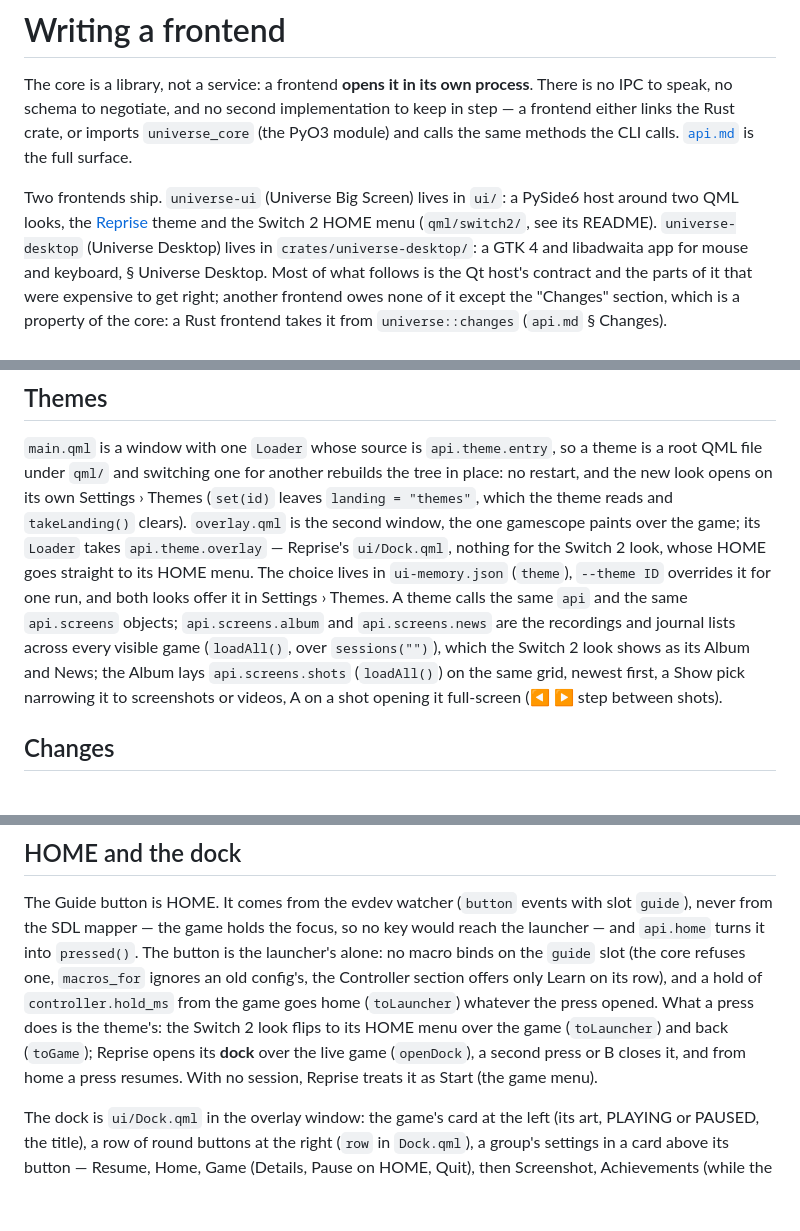
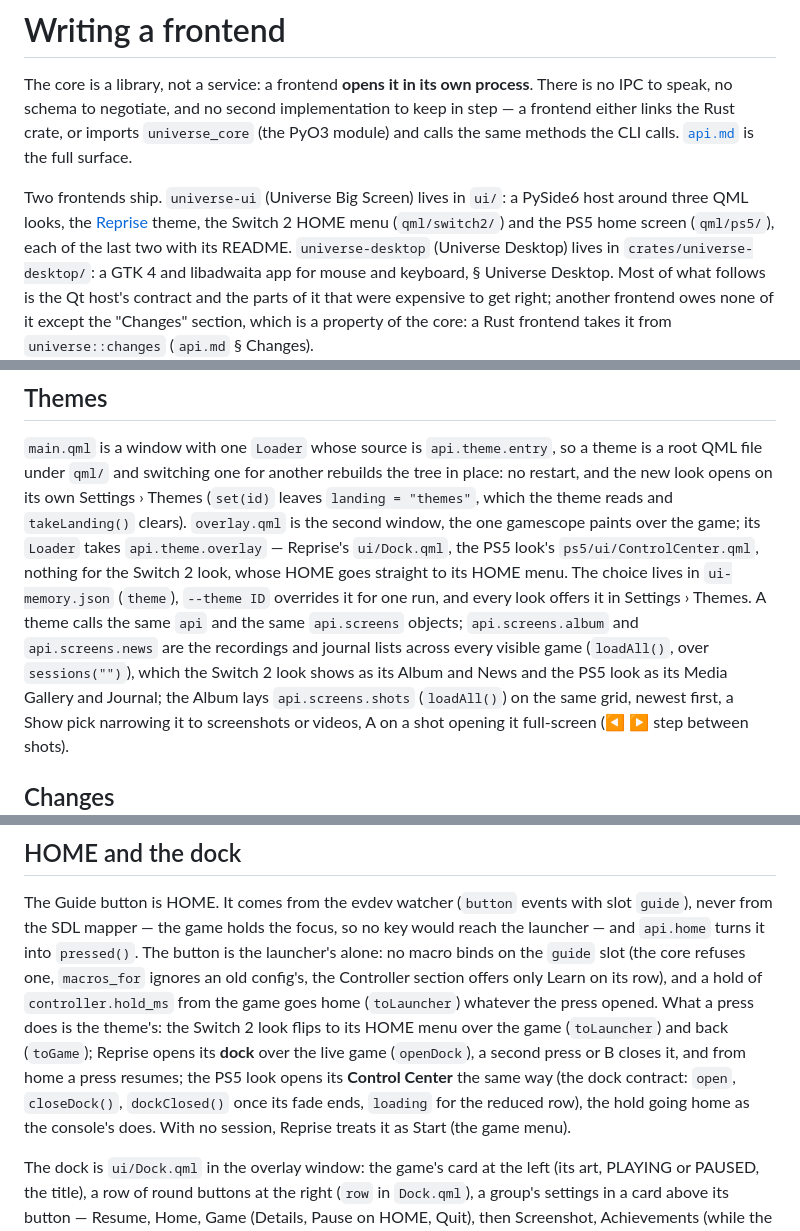
Before and after one commit to ilyasturki/universe, a Markdown page: docs/frontends.md, 3 parts joined by grey strips. Rendered like a GitHub page; blank space fills up the shorter version.

Commit message:
docs(ui): the ps5 look's readme and its place among the looks

```diff
--- a/docs/frontends.md
+++ b/docs/frontends.md
@@ -5,9 +5,10 @@ speak, no schema to negotiate, and no second implementation to keep in step —
 links the Rust crate, or imports `universe_core` (the PyO3 module) and calls the same methods the
 CLI calls. [`api.md`](api.md) is the full surface.
 
-Two frontends ship. `universe-ui` (Universe Big Screen) lives in `ui/`: a PySide6 host around two
-QML looks, the [Reprise](https://github.com/ilyasturki/pegasus-theme-reprise) theme and the
-Switch 2 HOME menu (`qml/switch2/`, see its README). `universe-desktop` (Universe Desktop) lives in
+Two frontends ship. `universe-ui` (Universe Big Screen) lives in `ui/`: a PySide6 host around three
+QML looks, the [Reprise](https://github.com/ilyasturki/pegasus-theme-reprise) theme, the
+Switch 2 HOME menu (`qml/switch2/`) and the PS5 home screen (`qml/ps5/`), each of the last two with
+its README. `universe-desktop` (Universe Desktop) lives in
 `crates/universe-desktop/`: a GTK 4 and libadwaita app for mouse and keyboard, § Universe Desktop.
 Most of what follows is the Qt host's contract and the parts of it that were expensive to get
 right; another frontend owes none of it except the "Changes" section, which is a property of the
@@ -147,11 +148,13 @@ the page opens; `expand(index)` unfolds a `gamekey` head into its games.
 QML file under `qml/` and switching one for another rebuilds the tree in place: no restart, and
 the new look opens on its own Settings › Themes (`set(id)` leaves `landing = "themes"`, which the
 theme reads and `takeLanding()` clears). `overlay.qml` is the second window, the one gamescope
-paints over the game; its `Loader` takes `api.theme.overlay` — Reprise's `ui/Dock.qml`, nothing for
-the Switch 2 look, whose HOME goes straight to its HOME menu. The choice lives in `ui-memory.json` (`theme`), `--theme ID` overrides it
-for one run, and both looks offer it in Settings › Themes. A theme calls the same `api` and the same `api.screens` objects;
+paints over the game; its `Loader` takes `api.theme.overlay` — Reprise's `ui/Dock.qml`, the PS5
+look's `ps5/ui/ControlCenter.qml`, nothing for the Switch 2 look, whose HOME goes straight to its HOME
+menu. The choice lives in `ui-memory.json` (`theme`), `--theme ID` overrides it
+for one run, and every look offers it in Settings › Themes. A theme calls the same `api` and the same `api.screens` objects;
 `api.screens.album` and `api.screens.news` are the recordings and journal lists across every
-visible game (`loadAll()`, over `sessions("")`), which the Switch 2 look shows as its Album and News;
+visible game (`loadAll()`, over `sessions("")`), which the Switch 2 look shows as its Album and News
+and the PS5 look as its Media Gallery and Journal;
 the Album lays `api.screens.shots` (`loadAll()`) on the same grid, newest first, a Show pick
 narrowing it to screenshots or videos, A on a shot opening it full-screen (◀ ▶ step between shots).
 
@@ -252,7 +255,9 @@ offers only Learn on its row), and a hold of `controller.hold_ms` from the game
 (`toLauncher`) whatever the press opened. What a press does is the theme's: the Switch 2 look
 flips to its HOME menu over the game (`toLauncher`) and back (`toGame`); Reprise opens its
 **dock** over the live game (`openDock`), a second press or B closes it, and from home a press
-resumes. With no session, Reprise treats it as Start (the game menu).
+resumes; the PS5 look opens its **Control Center** the same way (the dock contract: `open`,
+`closeDock()`, `dockClosed()` once its fade ends, `loading` for the reduced row), the hold going
+home as the console's does. With no session, Reprise treats it as Start (the game menu).
 
 The dock is `ui/Dock.qml` in the overlay window: the game's card at the left (its art, PLAYING or
 PAUSED, the title), a row of round buttons at the right (`row` in `Dock.qml`), a group's settings
```
Also changed, not shown: other parts of docs/frontends.md (+3 -2 lines), 1 other file.
